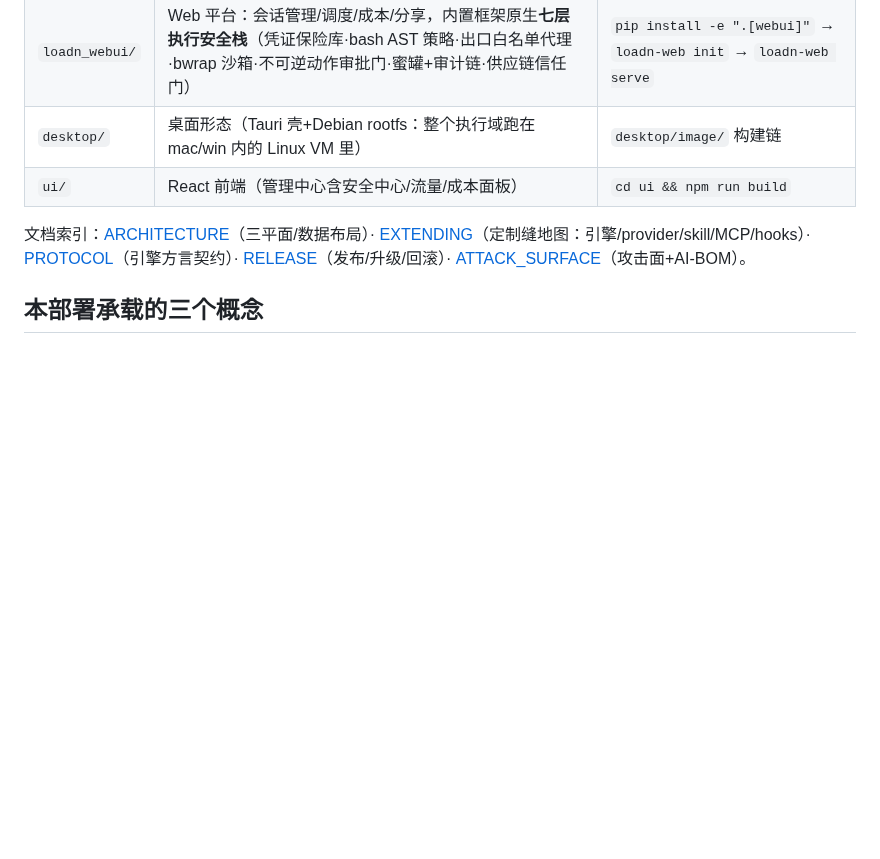
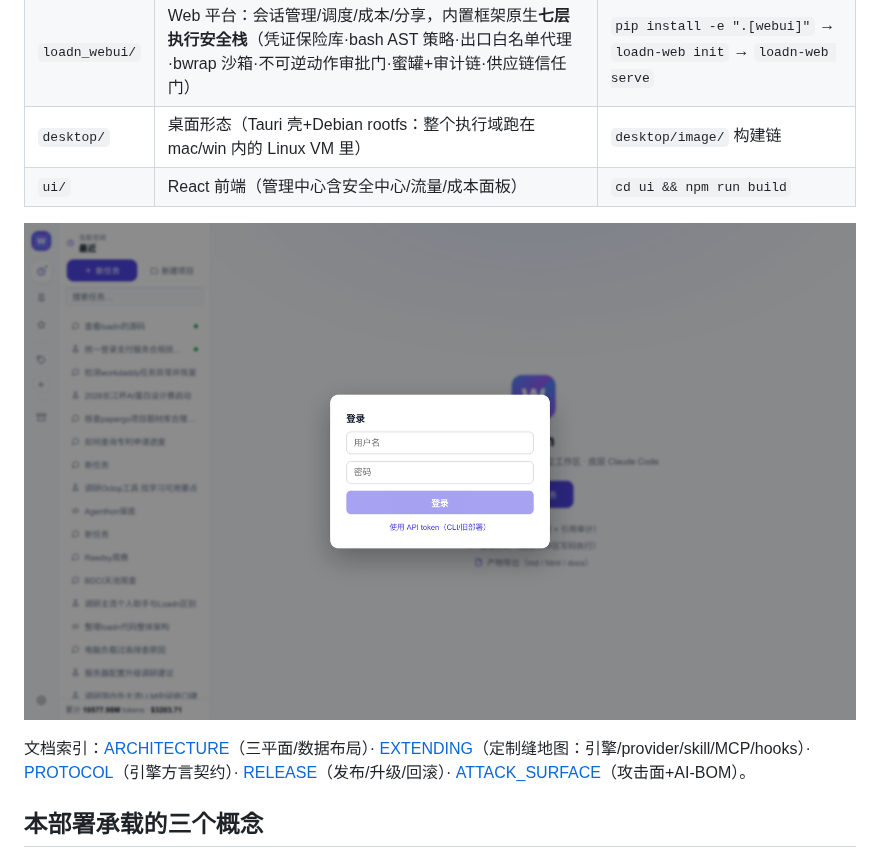
Before and after one commit to loadn-ai/loadn, a Markdown page: README.zh-CN.md, the part around one of its changes. Drawn GitHub-style; pictures changed too: docs/assets/platform-preview.png (added); blank space fills up the shorter version.

```diff
--- a/README.zh-CN.md
+++ b/README.zh-CN.md
@@ -74,6 +91,8 @@ loadn 是一组预印本（2026，即将公开）的**部署态参考系统**，
 | `desktop/` | 桌面形态（Tauri 壳+Debian rootfs：整个执行域跑在 mac/win 内的 Linux VM 里） | `desktop/image/` 构建链 |
 | `ui/` | React 前端（管理中心含安全中心/流量/成本面板） | `cd ui && npm run build` |
 
+![loadn-web 工作台——会话管理/技能教学卡/审批门/成本面板](docs/assets/platform-preview.png)
+
 文档索引：[ARCHITECTURE](docs/ARCHITECTURE.md)（三平面/数据布局）·
 [EXTENDING](docs/EXTENDING.md)（定制缝地图：引擎/provider/skill/MCP/hooks）·
 [PROTOCOL](docs/PROTOCOL.md)（引擎方言契约）·
```
Also changed, not shown: other parts of README.zh-CN.md (+46 -20 lines), README.md (+49 -20 lines), docs/assets/social-preview.png (added), 2 other files.
